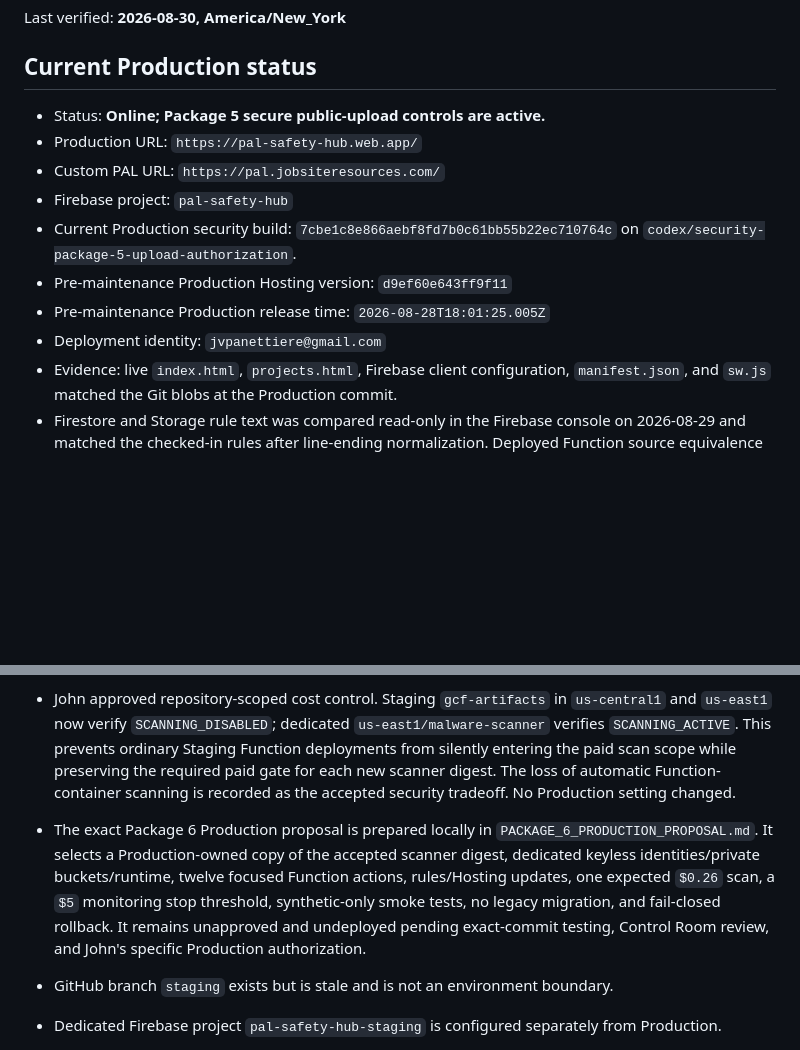
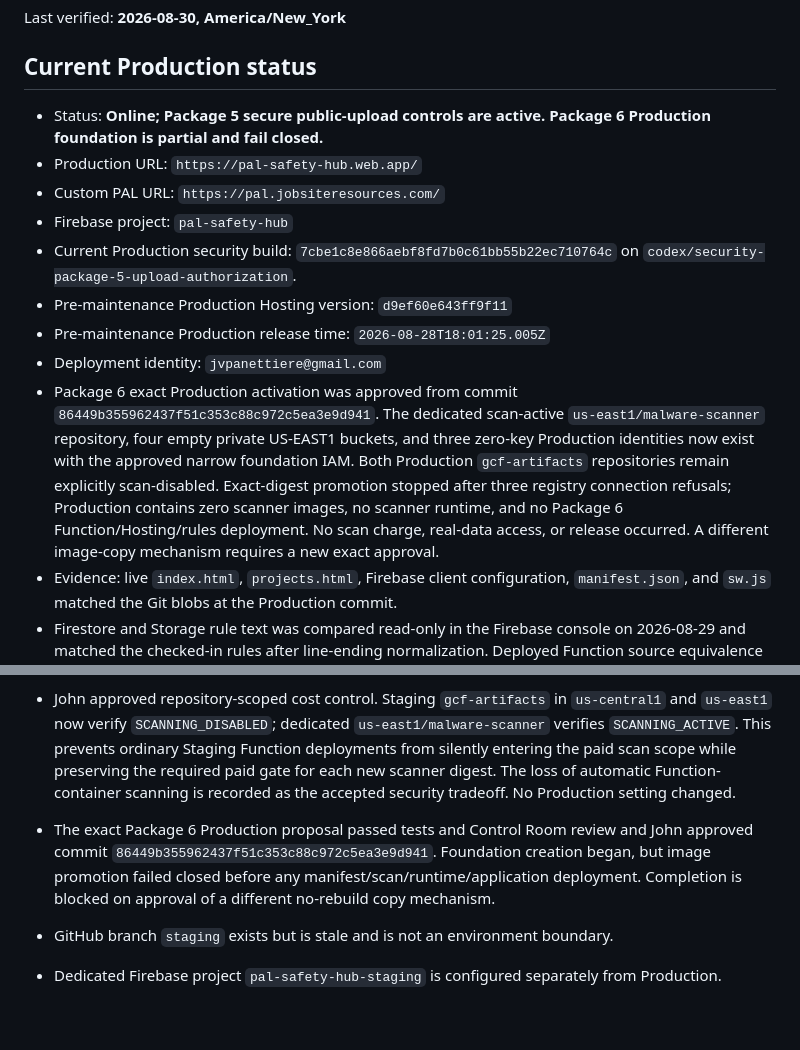
Before and after one commit to Pennjohn12/PAL-SAFETY-HUB, a Markdown page: PAL_CONTROL/MASTER_STATUS.md, 2 parts joined by grey strips. GitHub-like rendering; blank space fills up the shorter version.

```diff
--- a/PAL_CONTROL/MASTER_STATUS.md
+++ b/PAL_CONTROL/MASTER_STATUS.md
@@ -4,7 +4,7 @@ Last verified: **2026-08-30, America/New_York**
 
 ## Current Production status
 
-- Status: **Online; Package 5 secure public-upload controls are active.**
+- Status: **Online; Package 5 secure public-upload controls are active. Package 6 Production foundation is partial and fail closed.**
 - Production URL: `https://pal-safety-hub.web.app/`
 - Custom PAL URL: `https://pal.jobsiteresources.com/`
 - Firebase project: `pal-safety-hub`
@@ -12,6 +12,7 @@ Last verified: **2026-08-30, America/New_York**
 - Pre-maintenance Production Hosting version: `d9ef60e643ff9f11`
 - Pre-maintenance Production release time: `2026-08-28T18:01:25.005Z`
 - Deployment identity: `jvpanettiere@gmail.com`
+- Package 6 exact Production activation was approved from commit `86449b355962437f51c353c88c972c5ea3e9d941`. The dedicated scan-active `us-east1/malware-scanner` repository, four empty private US-EAST1 buckets, and three zero-key Production identities now exist with the approved narrow foundation IAM. Both Production `gcf-artifacts` repositories remain explicitly scan-disabled. Exact-digest promotion stopped after three registry connection refusals; Production contains zero scanner images, no scanner runtime, and no Package 6 Function/Hosting/rules deployment. No scan charge, real-data access, or release occurred. A different image-copy mechanism requires a new exact approval.
 - Evidence: live `index.html`, `projects.html`, Firebase client configuration, `manifest.json`, and `sw.js` matched the Git blobs at the Production commit.
 - Firestore and Storage rule text was compared read-only in the Firebase console on 2026-08-29 and matched the checked-in rules after line-ending normalization. Deployed Function source equivalence remains unverified.
 - Package 3 maintenance activation began at approximately 8:39 PM America/New_York on 2026-08-28 with John's explicit approval. Its 10:39 PM rollback deadline was missed because the scheduled safeguard did not execute. Corrective rollback completed at approximately 12:23 AM on 2026-08-29: normal Hosting and rules were restored from commit `4b2e54e`, all 12 recorded invoker bindings were restored, and both exact Scheduler jobs were enabled. The failure and corrective evidence are recorded in `PRODUCTION_MAINTENANCE_RUNBOOK.md`.
@@ -31,7 +32,7 @@ Last verified: **2026-08-30, America/New_York**
 - Package 6 corrected initial-scan image `sha256:e0de7bbb029eb9d342bd56b9e215fab33d39f27eb3fe23f42728ed920cedd7cb` passed its image-security gate and the separated first-scan lifecycle in isolated Staging. Certification clean/release, payroll/identity clean/two-person release, encrypted-file locked manual review, and automatic recovery from `scan-queue-failed` all passed. A second forced recovery left the terminal result and single audit event unchanged. All temporary data was cleaned and Staging was rolled back to `pal-staging-malware-scanner-00010-p6g`; temporary callback/viewer access is absent and retry is PAUSED. Production and real data remain prohibited.
 - Package 6 cost reconciliation found 40 posted Container Images Scanned units / `$10.40`, versus nine explicitly approved scanner-candidate units / `$2.34`. Current inventory has 10 dedicated scanner digests and 36 Cloud Functions-managed digests, confirming the cost boundary was broader than assumed. All discretionary Staging builds, deployments, scans, and runtime tests are stopped pending John's approval of an exact repository-scoped cost-control policy. This is a billing-control issue, not a security breach; Production remains unchanged.
 - John approved repository-scoped cost control. Staging `gcf-artifacts` in `us-central1` and `us-east1` now verify `SCANNING_DISABLED`; dedicated `us-east1/malware-scanner` verifies `SCANNING_ACTIVE`. This prevents ordinary Staging Function deployments from silently entering the paid scan scope while preserving the required paid gate for each new scanner digest. The loss of automatic Function-container scanning is recorded as the accepted security tradeoff. No Production setting changed.
-- The exact Package 6 Production proposal is prepared locally in `PACKAGE_6_PRODUCTION_PROPOSAL.md`. It selects a Production-owned copy of the accepted scanner digest, dedicated keyless identities/private buckets/runtime, twelve focused Function actions, rules/Hosting updates, one expected `$0.26` scan, a `$5` monitoring stop threshold, synthetic-only smoke tests, no legacy migration, and fail-closed rollback. It remains unapproved and undeployed pending exact-commit testing, Control Room review, and John's specific Production authorization.
+- The exact Package 6 Production proposal passed tests and Control Room review and John approved commit `86449b355962437f51c353c88c972c5ea3e9d941`. Foundation creation began, but image promotion failed closed before any manifest/scan/runtime/application deployment. Completion is blocked on approval of a different no-rebuild copy mechanism.
 
 - GitHub branch `staging` exists but is stale and is not an environment boundary.
 - Dedicated Firebase project `pal-safety-hub-staging` is configured separately from Production.
```
Also changed, not shown: PAL_CONTROL/CHANGE_LOG.md (+8 -0 lines), PAL_CONTROL/SECURITY_PROGRAM.md (+2 -2 lines).
